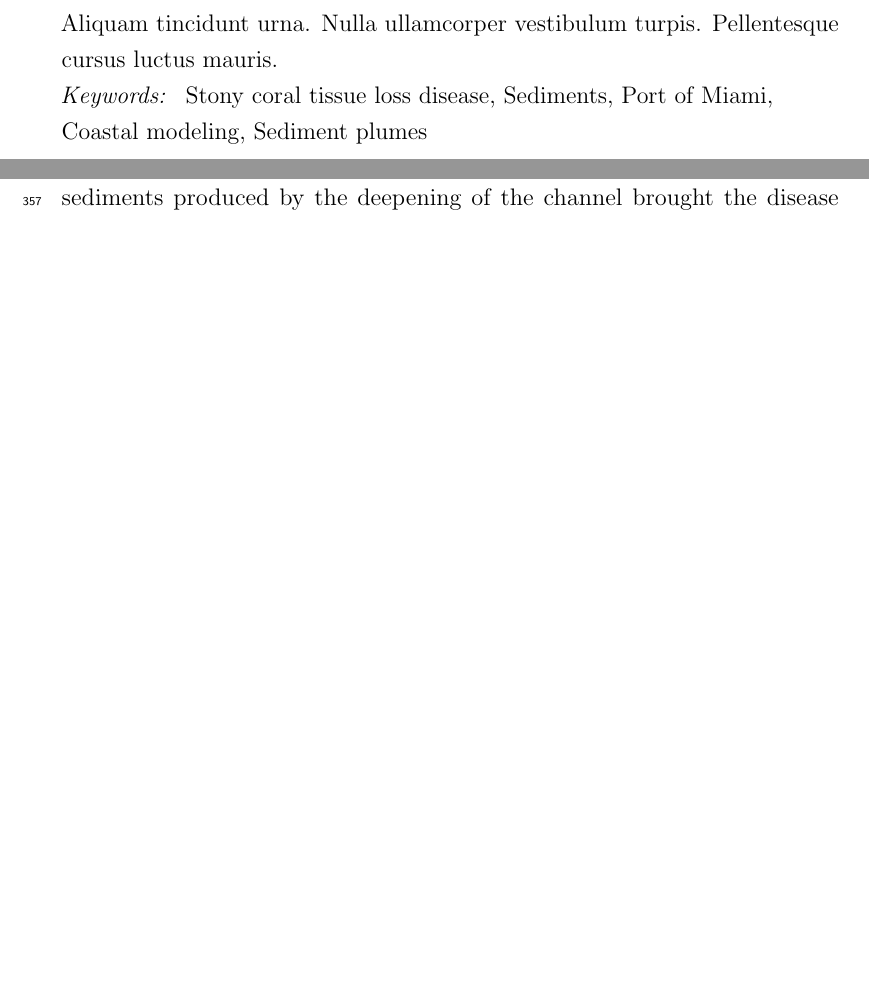
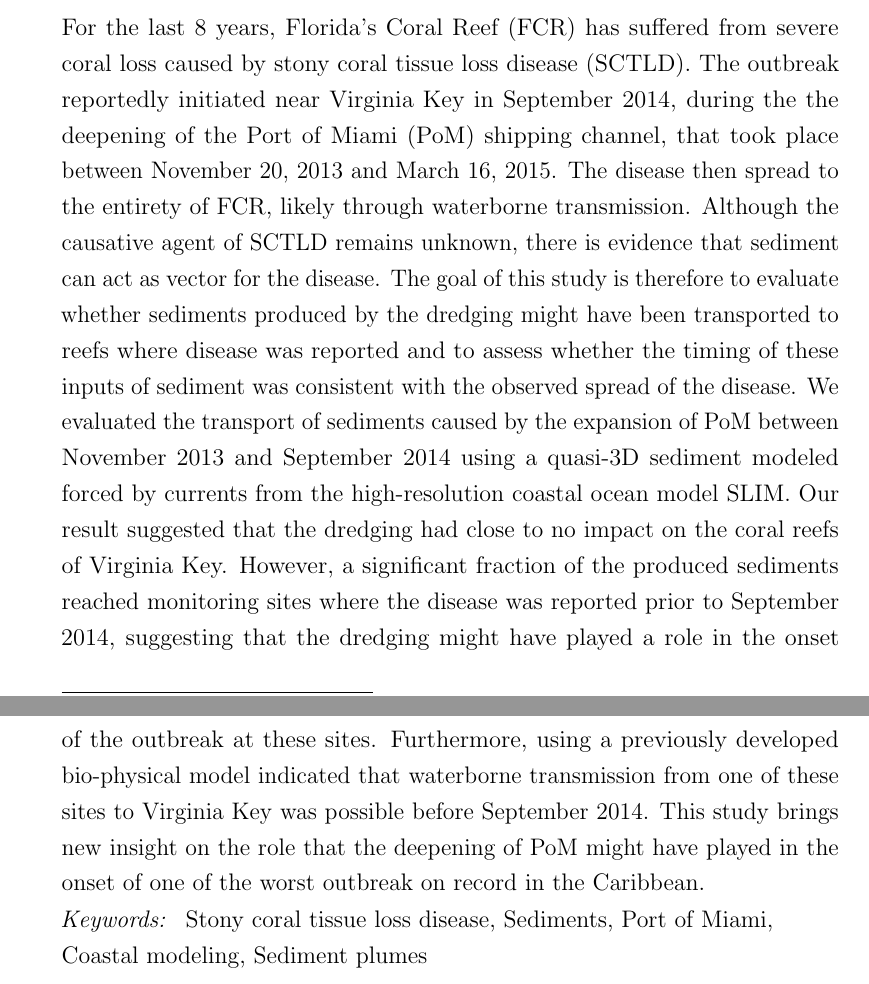
Before and after one commit to tdobbel/thesis, a LaTeX paper (onset/main.tex): two parts of pages 2 and 17 of 25 before the commit and two parts of pages 1 and 2 of 25 after it, joined at a grey line, cut at the place of the change, the shorter picture padded with empty space. Compiled offline with pdfLaTeX.

Commit message:
abstract added

```diff
--- a/onset/main.tex
+++ b/onset/main.tex
@@ -174,8 +174,7 @@
     }
 
     \begin{abstract}
-        \lipsum[1-2]
-        % For about six years, the Florida Reef Tract (FRT) has been experiencing an outbreak of the Stony Coral Tissue Loss Disease (SCTLD). Although the epicenter of the propagation of the disease has been identified off the coast of Miami-Dade County in 2014, the origin and identity of the agent responsible for the initiation of the epidemic remain unknown. A potential scenario is that this agent was transported to the first-affected coral colonies within material driven by currents. The goal of this preliminary study is therefore to identify the potential sources of such material. Backward and forward particle tracking from May to September 2014 suggested that fine matters suspended in the water column generated by phase III of the expansion of Port of Miami (November 2013 - March 2017) might have been transported south, to the first-identified diseased colonies. However, sediment modeling showed no sediment transport south to the dredged channel during our simulated period. An extension of the simulated period is therefore required to determine whether hydrodynamics allowed sediments to reach the first-affected colonies prior to May 2014. Besides, the modeled impact of sediments on the reefs located north to the dredged channel suggest that the SCTLD outbreak might have been initiated north to the reefs where it was first observed in 2014. Further propagation studies would assess the feasibility of disease transmission from the north to the south of the dredged channel.
+        For the last 8 years, Florida's Coral Reef (FCR) has suffered from severe coral loss caused by stony coral tissue loss disease (SCTLD). The outbreak reportedly initiated near Virginia Key in September 2014, during the the deepening of the Port of Miami (PoM) shipping channel, that took place between November 20, 2013 and March 16, 2015. The disease then spread to the entirety of FCR, likely through waterborne transmission. Although the causative agent of SCTLD remains unknown, there is evidence that sediment can act as vector for the disease. The goal of this study is therefore to evaluate whether sediments produced by the dredging might have been transported to reefs where disease was reported and to assess whether the timing of these inputs of sediment was consistent with the observed spread of the disease. We evaluated the transport of sediments caused by the expansion of PoM between November 2013 and September 2014 using a quasi-3D sediment modeled forced by currents from the high-resolution coastal ocean model SLIM. Our result suggested that the dredging had close to no impact on the coral reefs of Virginia Key. However, a significant fraction of the produced sediments reached monitoring sites where the disease was reported prior to September 2014, suggesting that the dredging might have played a role in the onset of the outbreak at these sites. Furthermore, using a previously developed bio-physical model indicated that waterborne transmission from one of these sites to Virginia Key was possible before September 2014. This study brings new insight on the role that the deepening of PoM might have played in the onset of one of the worst outbreak on record in the Caribbean.
     \end{abstract}
 
     %%Graphical abstract
```
